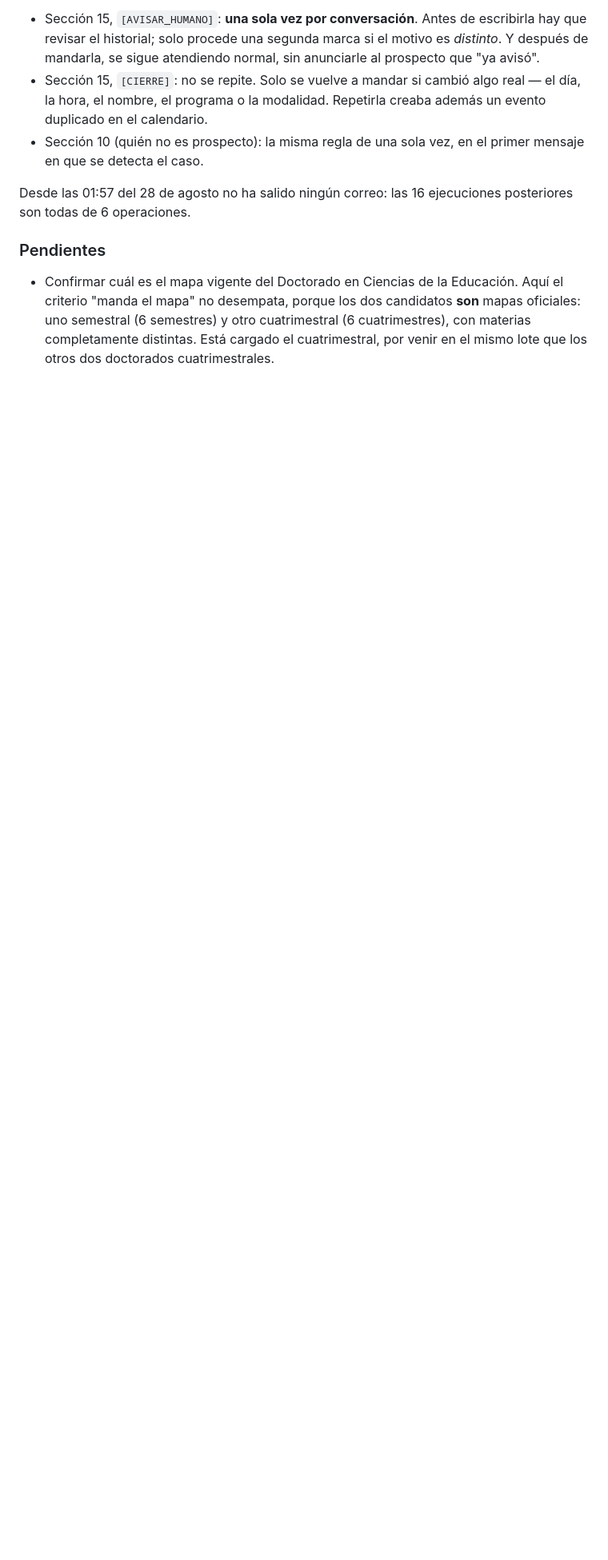
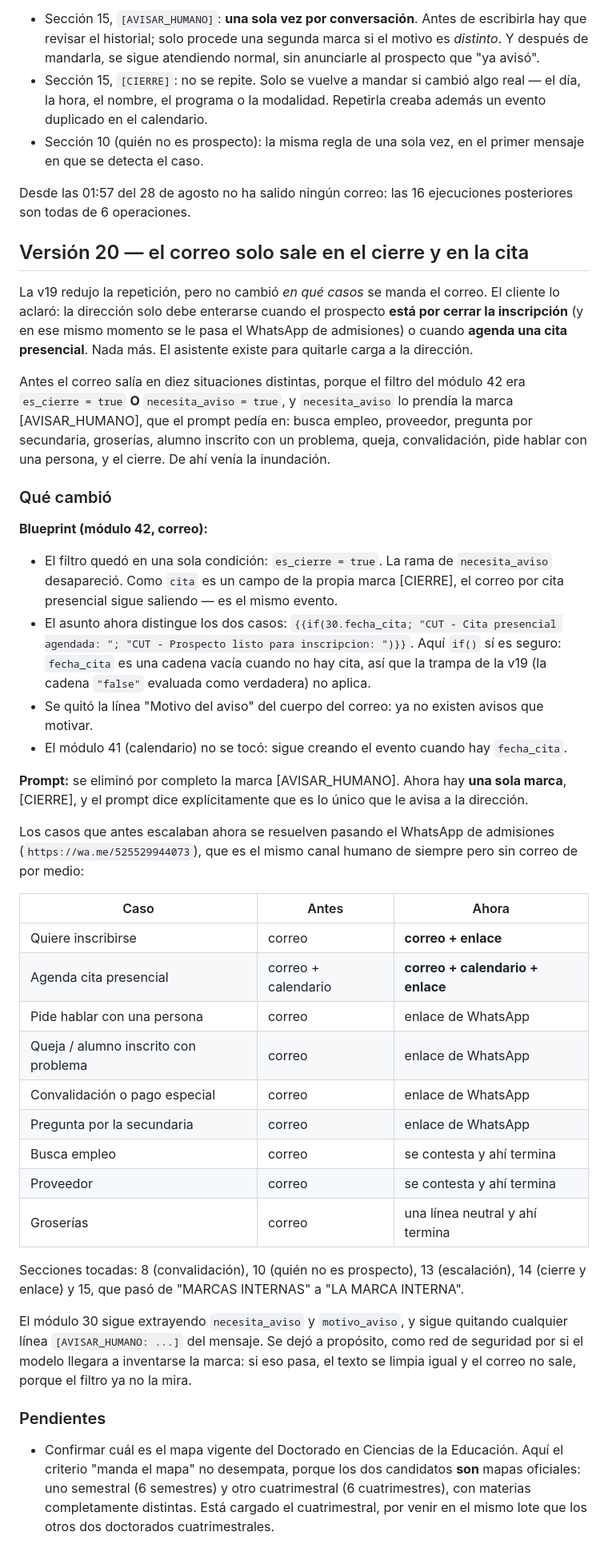
Before and after one commit to angelnaranjo88-angellini/Nuevo-Proyecto-Marista, a Markdown page: make/asistente-chavarria/README.md, the part around the change. Shown at 80% size. GitHub-like rendering; blank space fills up the shorter version.

```diff
--- a/make/asistente-chavarria/README.md
+++ b/make/asistente-chavarria/README.md
@@ -443,6 +443,60 @@ idénticos. Se agregaron tres reglas:
 Desde las 01:57 del 28 de agosto no ha salido ningún correo: las 16 ejecuciones posteriores
 son todas de 6 operaciones.
 
+## Versión 20 — el correo solo sale en el cierre y en la cita
+
+La v19 redujo la repetición, pero no cambió *en qué casos* se manda el correo. El cliente lo
+aclaró: la dirección solo debe enterarse cuando el prospecto **está por cerrar la inscripción**
+(y en ese mismo momento se le pasa el WhatsApp de admisiones) o cuando **agenda una cita
+presencial**. Nada más. El asistente existe para quitarle carga a la dirección.
+
+Antes el correo salía en diez situaciones distintas, porque el filtro del módulo 42 era
+`es_cierre = true` **O** `necesita_aviso = true`, y `necesita_aviso` lo prendía la marca
+[AVISAR_HUMANO], que el prompt pedía en: busca empleo, proveedor, pregunta por secundaria,
+groserías, alumno inscrito con un problema, queja, convalidación, pide hablar con una persona,
+y el cierre. De ahí venía la inundación.
+
+### Qué cambió
+
+**Blueprint (módulo 42, correo):**
+
+- El filtro quedó en una sola condición: `es_cierre = true`. La rama de `necesita_aviso`
+  desapareció. Como `cita` es un campo de la propia marca [CIERRE], el correo por cita
+  presencial sigue saliendo — es el mismo evento.
+- El asunto ahora distingue los dos casos:
+  `{{if(30.fecha_cita; "CUT - Cita presencial agendada: "; "CUT - Prospecto listo para inscripcion: ")}}`.
+  Aquí `if()` sí es seguro: `fecha_cita` es una cadena vacía cuando no hay cita, así que la
+  trampa de la v19 (la cadena `"false"` evaluada como verdadera) no aplica.
+- Se quitó la línea "Motivo del aviso" del cuerpo del correo: ya no existen avisos que motivar.
+- El módulo 41 (calendario) no se tocó: sigue creando el evento cuando hay `fecha_cita`.
+
+**Prompt:** se eliminó por completo la marca [AVISAR_HUMANO]. Ahora hay **una sola marca**,
+[CIERRE], y el prompt dice explícitamente que es lo único que le avisa a la dirección.
+
+Los casos que antes escalaban ahora se resuelven pasando el WhatsApp de admisiones
+(`https://wa.me/525529944073`), que es el mismo canal humano de siempre pero sin correo de por
+medio:
+
+| Caso | Antes | Ahora |
+|---|---|---|
+| Quiere inscribirse | correo | **correo + enlace** |
+| Agenda cita presencial | correo + calendario | **correo + calendario + enlace** |
+| Pide hablar con una persona | correo | enlace de WhatsApp |
+| Queja / alumno inscrito con problema | correo | enlace de WhatsApp |
+| Convalidación o pago especial | correo | enlace de WhatsApp |
+| Pregunta por la secundaria | correo | enlace de WhatsApp |
+| Busca empleo | correo | se contesta y ahí termina |
+| Proveedor | correo | se contesta y ahí termina |
+| Groserías | correo | una línea neutral y ahí termina |
+
+Secciones tocadas: 8 (convalidación), 10 (quién no es prospecto), 13 (escalación), 14 (cierre y
+enlace) y 15, que pasó de "MARCAS INTERNAS" a "LA MARCA INTERNA".
+
+El módulo 30 sigue extrayendo `necesita_aviso` y `motivo_aviso`, y sigue quitando cualquier
+línea `[AVISAR_HUMANO: ...]` del mensaje. Se dejó a propósito, como red de seguridad por si el
+modelo llegara a inventarse la marca: si eso pasa, el texto se limpia igual y el correo no sale,
+porque el filtro ya no la mira.
+
 ### Pendientes
 
 - Confirmar cuál es el mapa vigente del Doctorado en Ciencias de la Educación. Aquí el
```
Also changed, not shown: make/asistente-chavarria/system-prompt.md (+23 -28 lines).
